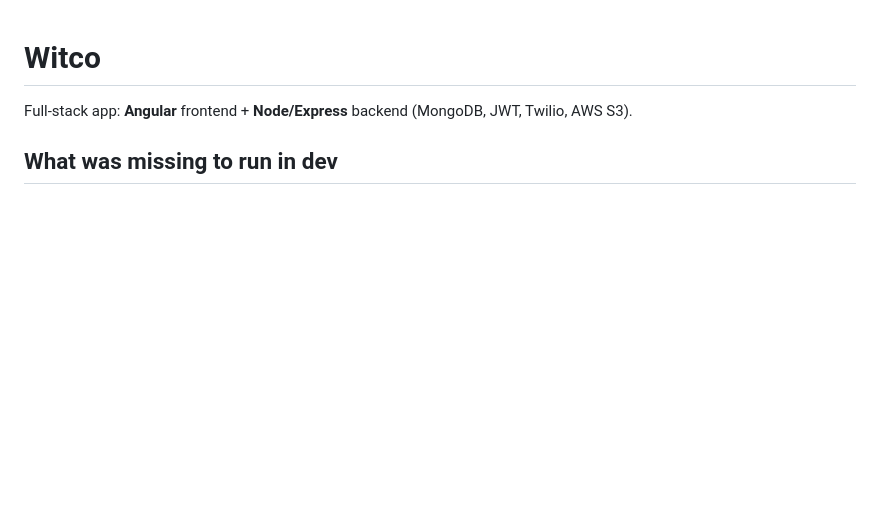
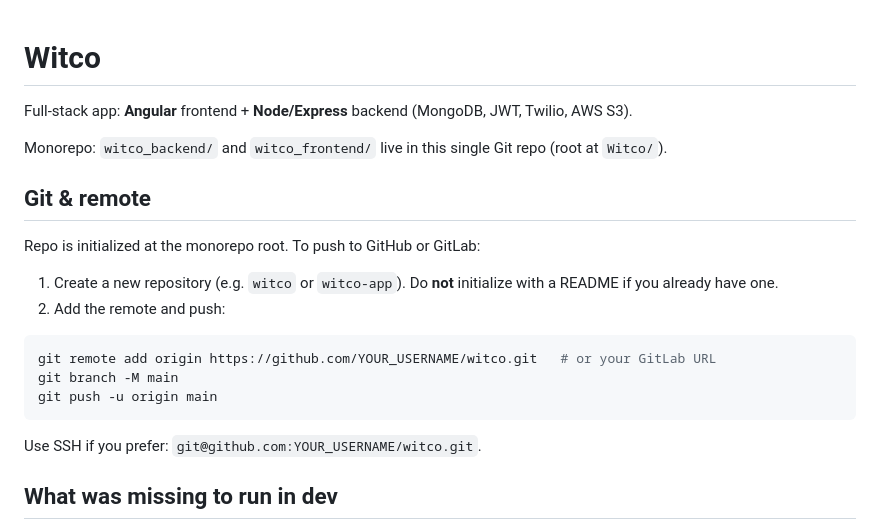
Before and after one commit to teazle/witco, a Markdown page: README.md, the part around the change. Drawn GitHub-style; blank space fills up the shorter version.

Commit message:
Docs: add Git remote and push instructions to README
Co-authored-by: Cursor <cursoragent@cursor.com>

````diff
--- a/README.md
+++ b/README.md
@@ -1,6 +1,23 @@
 # Witco
 
 Full-stack app: **Angular** frontend + **Node/Express** backend (MongoDB, JWT, Twilio, AWS S3).
+
+Monorepo: `witco_backend/` and `witco_frontend/` live in this single Git repo (root at `Witco/`).
+
+## Git & remote
+
+Repo is initialized at the monorepo root. To push to GitHub or GitLab:
+
+1. Create a new repository (e.g. `witco` or `witco-app`). Do **not** initialize with a README if you already have one.
+2. Add the remote and push:
+
+```bash
+git remote add origin https://github.com/YOUR_USERNAME/witco.git   # or your GitLab URL
+git branch -M main
+git push -u origin main
+```
+
+Use SSH if you prefer: `git@github.com:YOUR_USERNAME/witco.git`.
 
 ## What was missing to run in dev
 
````
